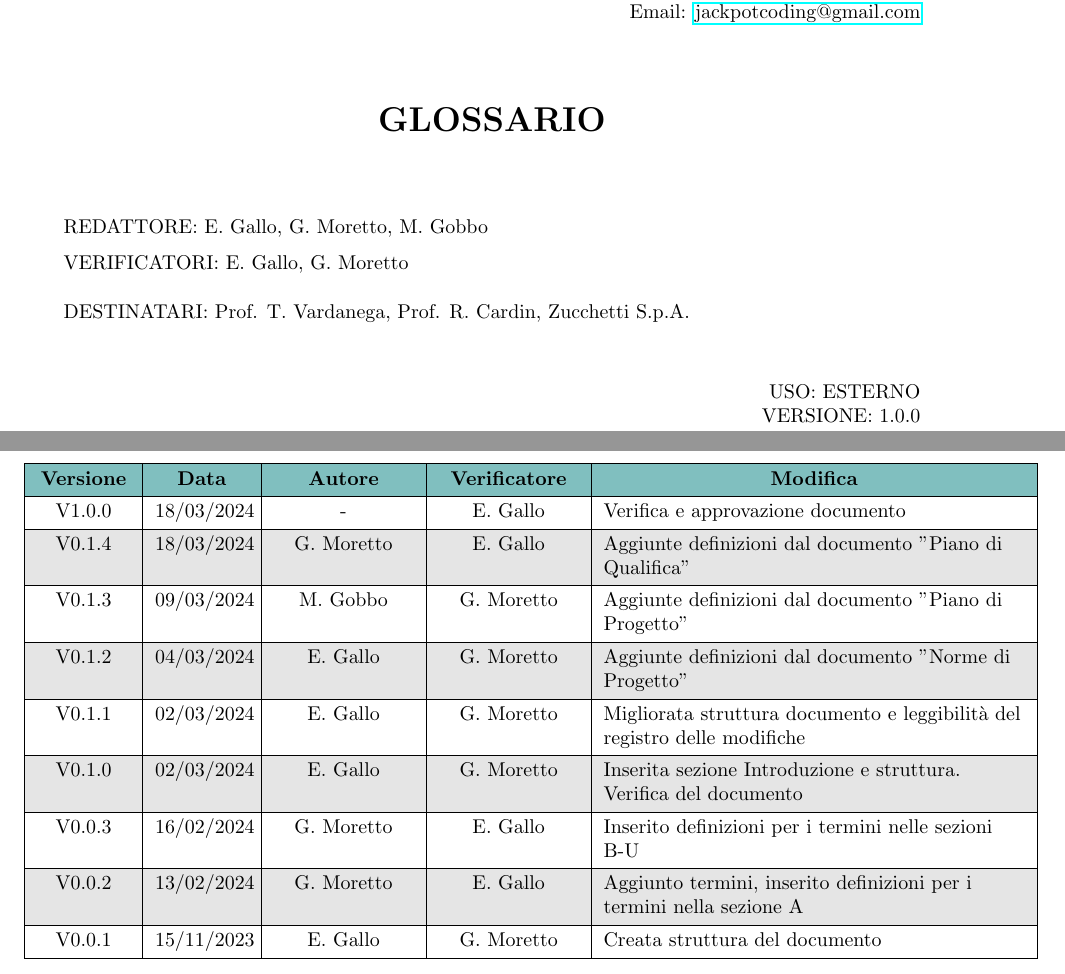
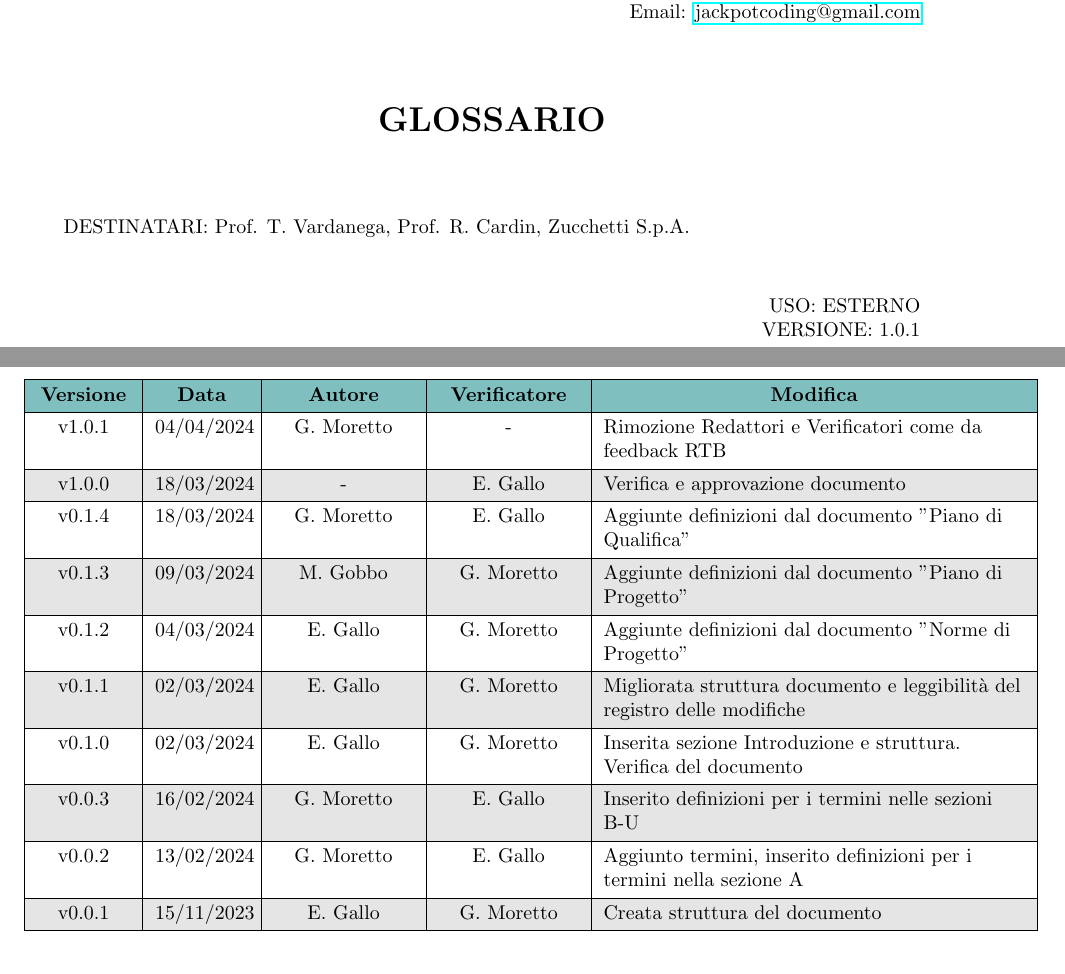
Before and after one commit to Jackpot-Coding/chatSQL, a LaTeX document (docs/src/esterni/glossario_v1.0.1.tex): two parts of pages 1 and 2 of 32, joined at a grey line, cut so that both start at the same text. Compiled offline with pdfLaTeX.

Commit message:
Rimozione Redattori e Verificatori come da feedback RTB

```diff
--- a/docs/src/esterni/glossario_V1.tex
+++ b/docs/src/esterni/glossario_v1.0.1.tex
@@ -106,9 +106,6 @@
 
 \begin{flushleft}
     \begin{spacing}{1.5}
-        REDATTORE: E. Gallo, G. Moretto, M. Gobbo\\%INSERT HERE THE NAMES
-        VERIFICATORI: E. Gallo, G. Moretto \\
-        \vspace{7pt}
         DESTINATARI: Prof. T. Vardanega, Prof. R. Cardin, Zucchetti S.p.A.\\%INSERT HERE THE NAMES
     \end{spacing}
 \end{flushleft}
@@ -116,7 +113,7 @@
 \begin{flushright}
     \begin{spacing}{1}
         USO: ESTERNO\\
-        VERSIONE: 1.0.0\\
+        VERSIONE: 1.0.1\\
     \end{spacing}
 \end{flushright}
 
@@ -143,23 +140,25 @@
     \hline
     % versione & data & autore & verificatore & descrizioneModifica \\
     % \hline
-    V1.0.0 & 18/03/2024 & - & E. Gallo & Verifica e approvazione documento \\
+    v1.0.1 & 04/04/2024 & G. Moretto & - & Rimozione Redattori e Verificatori come da feedback RTB\\
     \hline
-    V0.1.4 & 18/03/2024 & G. Moretto & E. Gallo & Aggiunte definizioni dal documento "Piano di Qualifica" \\
+    v1.0.0 & 18/03/2024 & - & E. Gallo & Verifica e approvazione documento \\
     \hline
-    V0.1.3 & 09/03/2024 & M. Gobbo & G. Moretto & Aggiunte definizioni dal documento "Piano di Progetto" \\
+    v0.1.4 & 18/03/2024 & G. Moretto & E. Gallo & Aggiunte definizioni dal documento "Piano di Qualifica" \\
     \hline
-    V0.1.2 & 04/03/2024 & E. Gallo & G. Moretto & Aggiunte definizioni dal documento "Norme di Progetto" \\
+    v0.1.3 & 09/03/2024 & M. Gobbo & G. Moretto & Aggiunte definizioni dal documento "Piano di Progetto" \\
     \hline
-    V0.1.1 & 02/03/2024 & E. Gallo & G. Moretto & Migliorata struttura documento e leggibilità del registro delle modifiche \\
+    v0.1.2 & 04/03/2024 & E. Gallo & G. Moretto & Aggiunte definizioni dal documento "Norme di Progetto" \\
     \hline
-    V0.1.0 & 02/03/2024 & E. Gallo & G. Moretto & Inserita sezione Introduzione e struttura. Verifica del documento \\
+    v0.1.1 & 02/03/2024 & E. Gallo & G. Moretto & Migliorata struttura documento e leggibilità del registro delle modifiche \\
     \hline
-    V0.0.3 & 16/02/2024 & G. Moretto & E. Gallo & Inserito definizioni per i termini nelle sezioni B-U \\
+    v0.1.0 & 02/03/2024 & E. Gallo & G. Moretto & Inserita sezione Introduzione e struttura. Verifica del documento \\
     \hline
-    V0.0.2 & 13/02/2024 & G. Moretto & E. Gallo & Aggiunto termini, inserito definizioni per i termini nella sezione A \\
+    v0.0.3 & 16/02/2024 & G. Moretto & E. Gallo & Inserito definizioni per i termini nelle sezioni B-U \\
     \hline
-    V0.0.1 & 15/11/2023 & E. Gallo & G. Moretto & Creata struttura del documento \\
+    v0.0.2 & 13/02/2024 & G. Moretto & E. Gallo & Aggiunto termini, inserito definizioni per i termini nella sezione A \\
+    \hline
+    v0.0.1 & 15/11/2023 & E. Gallo & G. Moretto & Creata struttura del documento \\
     \hline
 \end{longtblr}
 
```
